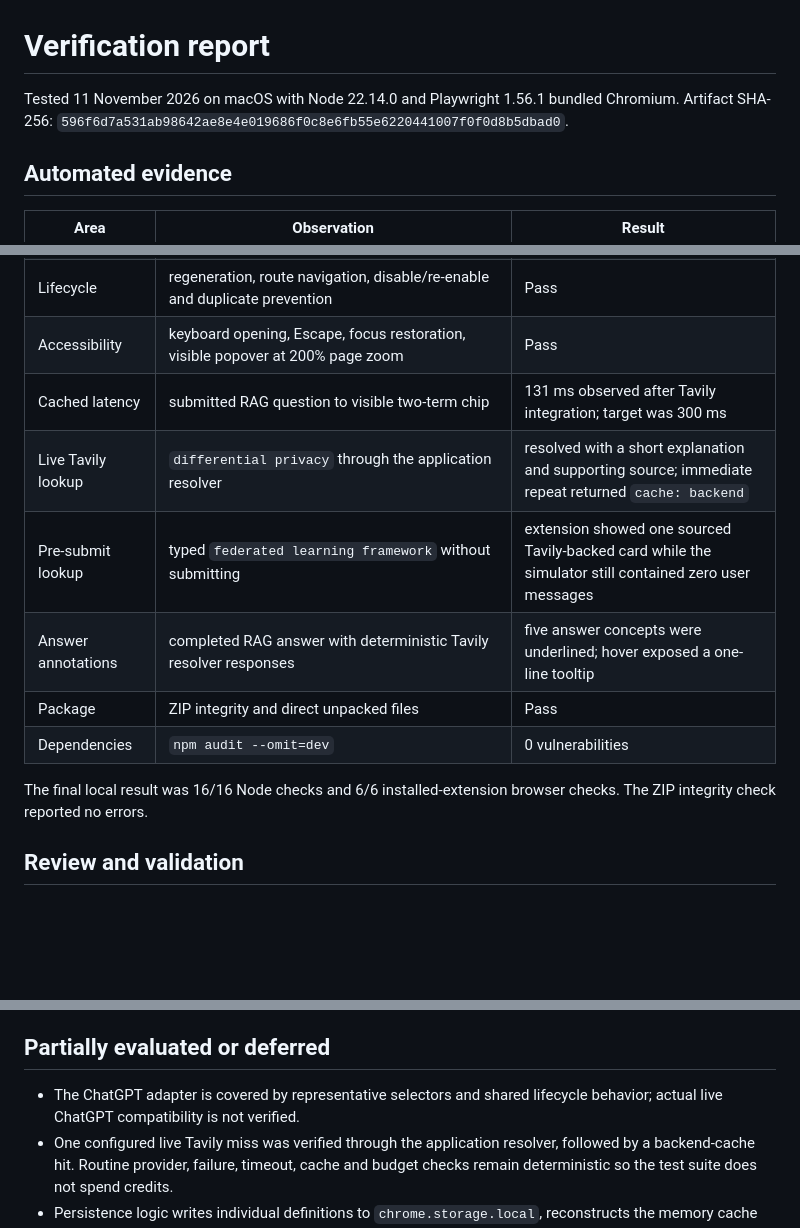
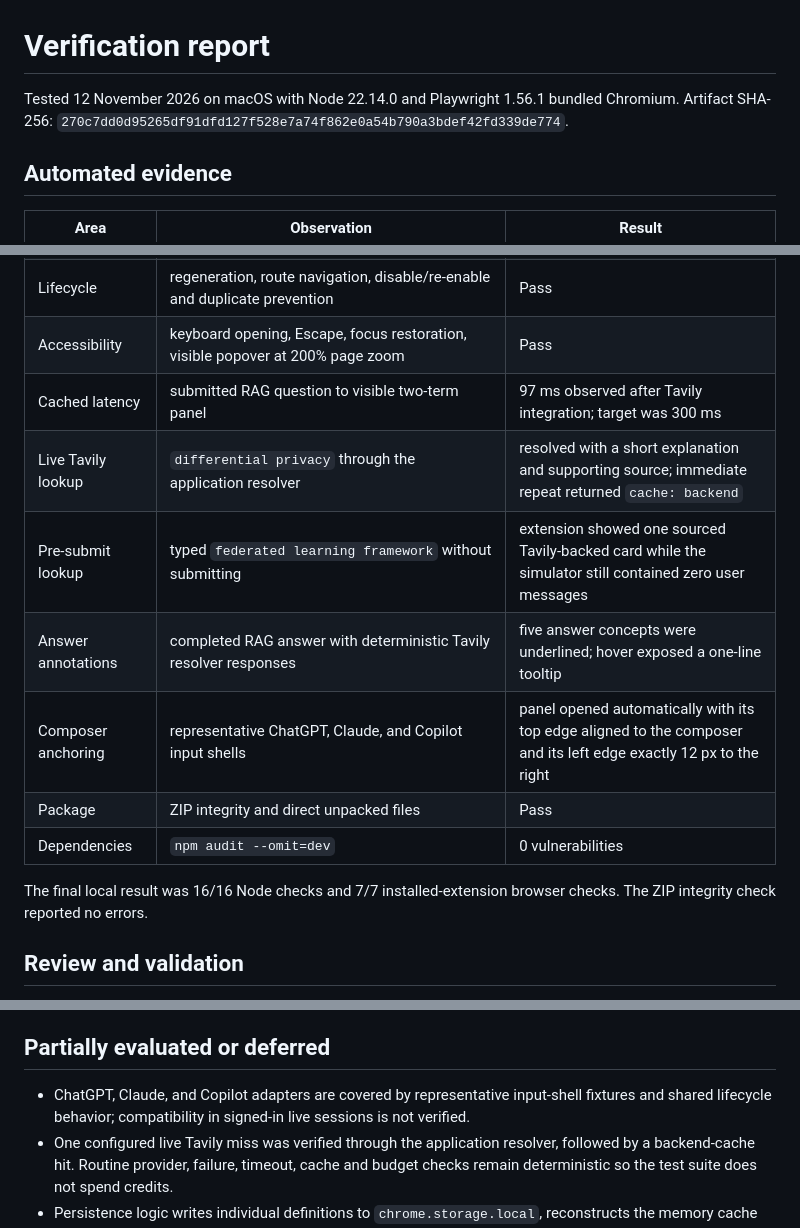
Before and after one commit to mohammedimtiyaz-1/ai-loading-catch-up, a Markdown page: docs/verification.md, 3 parts joined by grey strips. Rendered like a GitHub page; blank space fills up the shorter version.

```diff
--- a/docs/verification.md
+++ b/docs/verification.md
@@ -1,6 +1,6 @@
 # Verification report
 
-Tested 11 November 2026 on macOS with Node 22.14.0 and Playwright 1.56.1 bundled Chromium. Artifact SHA-256: `596f6d7a531ab98642ae8e4e019686f0c8e6fb55e6220441007f0f0d8b5dbad0`.
+Tested 12 November 2026 on macOS with Node 22.14.0 and Playwright 1.56.1 bundled Chromium. Artifact SHA-256: `270c7dd0d95265df91dfd127f528e7a74f862e0a54b790a3bdef42fd339de774`.
 
 ## Automated evidence
 
@@ -12,14 +12,15 @@ Tested 11 November 2026 on macOS with Node 22.14.0 and Playwright 1.56.1 bundled
 | Streaming | two question cards remained while the streamed answer added vector database as the third | Pass |
 | Lifecycle | regeneration, route navigation, disable/re-enable and duplicate prevention | Pass |
 | Accessibility | keyboard opening, Escape, focus restoration, visible popover at 200% page zoom | Pass |
-| Cached latency | submitted RAG question to visible two-term chip | 131 ms observed after Tavily integration; target was 300 ms |
+| Cached latency | submitted RAG question to visible two-term panel | 97 ms observed after Tavily integration; target was 300 ms |
 | Live Tavily lookup | `differential privacy` through the application resolver | resolved with a short explanation and supporting source; immediate repeat returned `cache: backend` |
 | Pre-submit lookup | typed `federated learning framework` without submitting | extension showed one sourced Tavily-backed card while the simulator still contained zero user messages |
 | Answer annotations | completed RAG answer with deterministic Tavily resolver responses | five answer concepts were underlined; hover exposed a one-line tooltip |
+| Composer anchoring | representative ChatGPT, Claude, and Copilot input shells | panel opened automatically with its top edge aligned to the composer and its left edge exactly 12 px to the right |
 | Package | ZIP integrity and direct unpacked files | Pass |
 | Dependencies | `npm audit --omit=dev` | 0 vulnerabilities |
 
-The final local result was 16/16 Node checks and 6/6 installed-extension browser checks. The ZIP integrity check reported no errors.
+The final local result was 16/16 Node checks and 7/7 installed-extension browser checks. The ZIP integrity check reported no errors.
 
 ## Review and validation
 
@@ -29,7 +30,7 @@ The extension requests only `storage` plus explicit loopback and ChatGPT hosts.
 
 ## Partially evaluated or deferred
 
-- The ChatGPT adapter is covered by representative selectors and shared lifecycle behavior; actual live ChatGPT compatibility is not verified.
+- ChatGPT, Claude, and Copilot adapters are covered by representative input-shell fixtures and shared lifecycle behavior; compatibility in signed-in live sessions is not verified.
 - One configured live Tavily miss was verified through the application resolver, followed by a backend-cache hit. Routine provider, failure, timeout, cache and budget checks remain deterministic so the test suite does not spend credits.
 - Persistence logic writes individual definitions to `chrome.storage.local`, reconstructs the memory cache after worker restart, and implements bounded batch eviction. Automated Chromium worker termination and a full 1,000-entry/4 MiB eviction run were not performed.
 - Dark and light colors are implemented with `prefers-color-scheme`; the automated check covers keyboard and zoom rather than screenshot comparison in both themes.
```
Also changed, not shown: README.md (+3 -1 lines), docs/screenshots/ai-loading-catch-up-composer-anchor.png (added), 5 other files.
